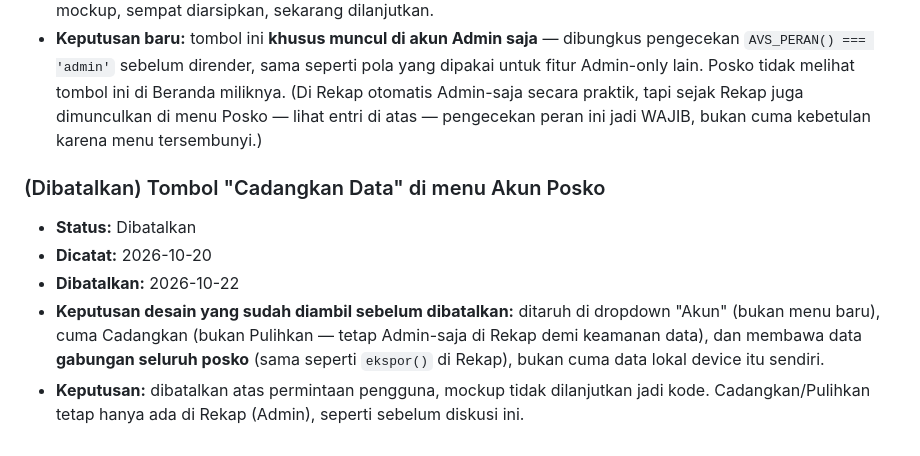
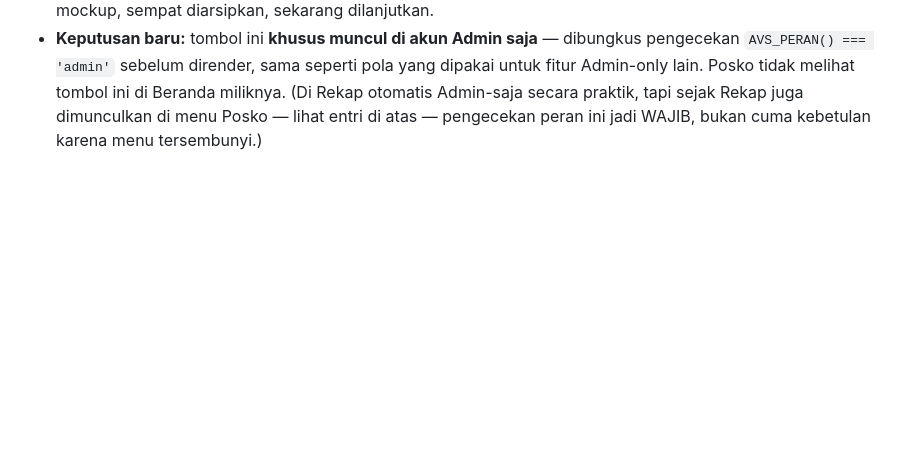
Before and after one commit to munawarrian03-prog/poskoavsecpnk, a Markdown page: RENCANA-PENGEMBANGAN.md, the part around the change. Drawn GitHub-style; blank space fills up the shorter version.

Commit message:
Hapus entri yang dibatalkan dari inventaris perubahan
Entri "Tombol Cadangkan Data di menu Akun Posko" dihapus -- sudah
dibatalkan sebelumnya dan tidak pernah berlanjut jadi kode.

Co-Authored-By: Claude Sonnet 5 <noreply@anthropic.com>
Claude-Session: https://claude.ai/code/session_01TFrB3UXhrSTLmA7yu5EsnN

```diff
--- a/RENCANA-PENGEMBANGAN.md
+++ b/RENCANA-PENGEMBANGAN.md
@@ -284,14 +284,3 @@ dikerjakan, sudah ada jejak diskusi & keputusannya di sini.
   (Di Rekap otomatis Admin-saja secara praktik, tapi sejak Rekap juga dimunculkan di
   menu Posko — lihat entri di atas — pengecekan peran ini jadi WAJIB, bukan cuma
   kebetulan karena menu tersembunyi.)
-
-### (Dibatalkan) Tombol "Cadangkan Data" di menu Akun Posko
-- **Status:** Dibatalkan
-- **Dicatat:** 2026-10-20
-- **Dibatalkan:** 2026-10-22
-- **Keputusan desain yang sudah diambil sebelum dibatalkan:** ditaruh di dropdown "Akun"
-  (bukan menu baru), cuma Cadangkan (bukan Pulihkan — tetap Admin-saja di Rekap demi
-  keamanan data), dan membawa data **gabungan seluruh posko** (sama seperti `ekspor()`
-  di Rekap), bukan cuma data lokal device itu sendiri.
-- **Keputusan:** dibatalkan atas permintaan pengguna, mockup tidak dilanjutkan jadi kode.
-  Cadangkan/Pulihkan tetap hanya ada di Rekap (Admin), seperti sebelum diskusi ini.
```
